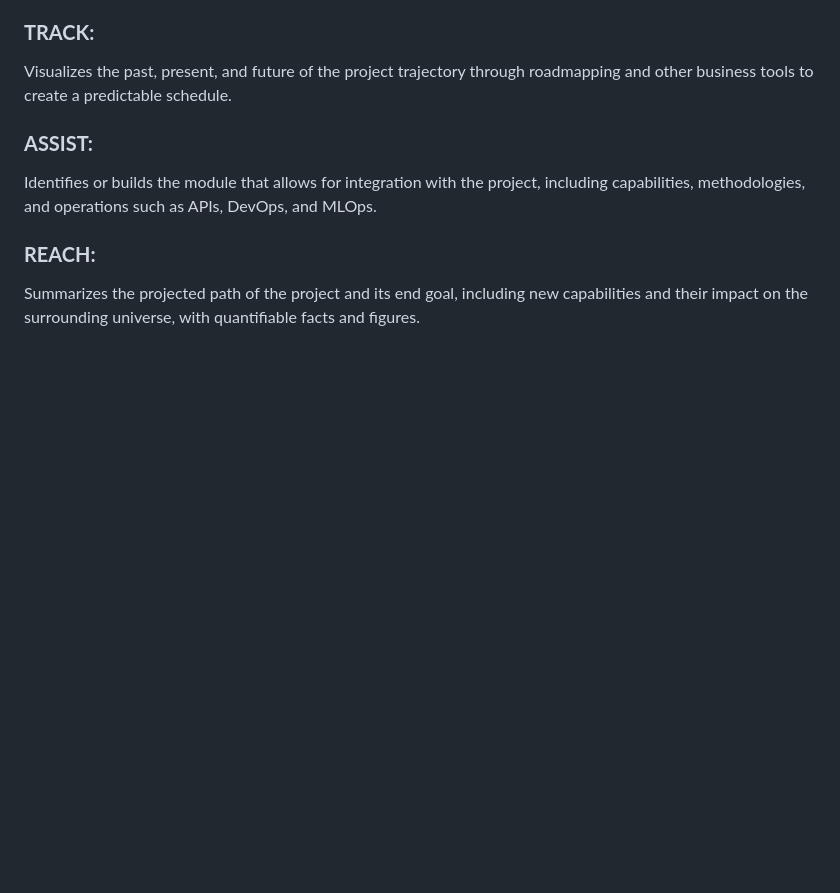
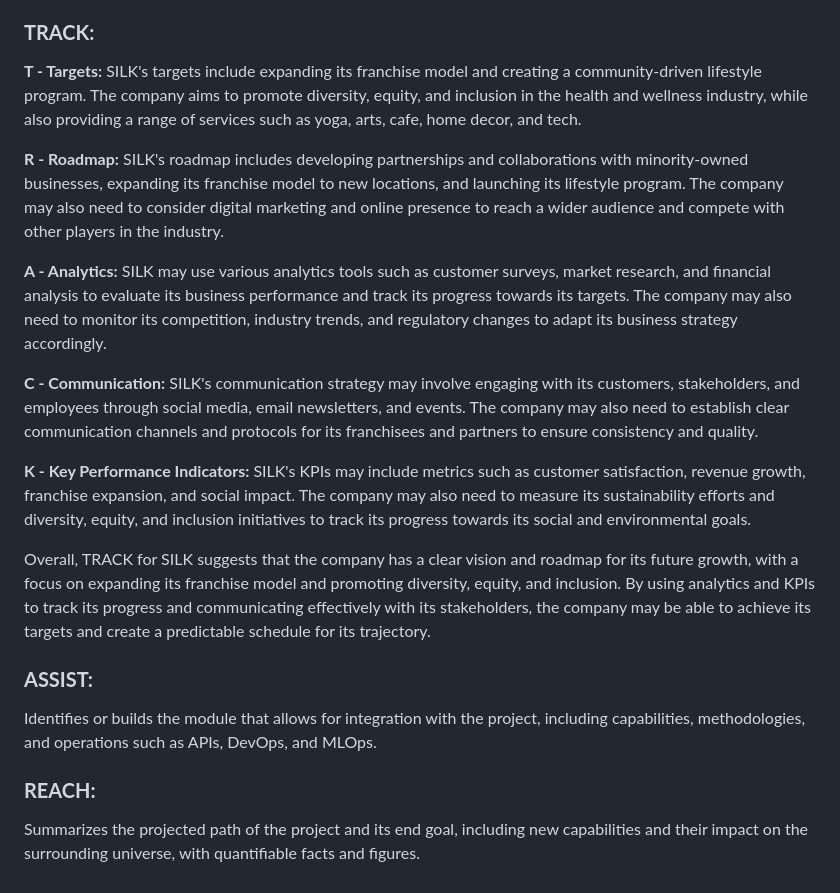
Before and after one commit to WorldEnterpriseGroup/silkcorp, a Markdown page: README.md, the part around the change. GitHub-like rendering; blank space fills up the shorter version.

Commit message:
Updated Track

```diff
--- a/README.md
+++ b/README.md
@@ -17,7 +17,17 @@
 Overall, SILK's SPACE analysis suggests that the company operates in a dynamic and evolving industry, with various internal and external factors that can impact its business operations and performance. To succeed in this ecosystem, the company may need to adapt to changing trends and preferences, differentiate itself from competitors, and focus on sustainable and socially responsible practices.
 
 ### **TRACK:**
-Visualizes the past, present, and future of the project trajectory through roadmapping and other business tools to create a predictable schedule.
+**T - Targets:** SILK's targets include expanding its franchise model and creating a community-driven lifestyle program. The company aims to promote diversity, equity, and inclusion in the health and wellness industry, while also providing a range of services such as yoga, arts, cafe, home decor, and tech.
+
+**R - Roadmap:** SILK's roadmap includes developing partnerships and collaborations with minority-owned businesses, expanding its franchise model to new locations, and launching its lifestyle program. The company may also need to consider digital marketing and online presence to reach a wider audience and compete with other players in the industry.
+
+**A - Analytics:** SILK may use various analytics tools such as customer surveys, market research, and financial analysis to evaluate its business performance and track its progress towards its targets. The company may also need to monitor its competition, industry trends, and regulatory changes to adapt its business strategy accordingly.
+
+**C - Communication:** SILK's communication strategy may involve engaging with its customers, stakeholders, and employees through social media, email newsletters, and events. The company may also need to establish clear communication channels and protocols for its franchisees and partners to ensure consistency and quality.
+
+**K - Key Performance Indicators:** SILK's KPIs may include metrics such as customer satisfaction, revenue growth, franchise expansion, and social impact. The company may also need to measure its sustainability efforts and diversity, equity, and inclusion initiatives to track its progress towards its social and environmental goals.
+
+Overall, TRACK for SILK suggests that the company has a clear vision and roadmap for its future growth, with a focus on expanding its franchise model and promoting diversity, equity, and inclusion. By using analytics and KPIs to track its progress and communicating effectively with its stakeholders, the company may be able to achieve its targets and create a predictable schedule for its trajectory.
 
 ### **ASSIST:**
 Identifies or builds the module that allows for integration with the project, including capabilities, methodologies, and operations such as APIs, DevOps, and MLOps.
```
